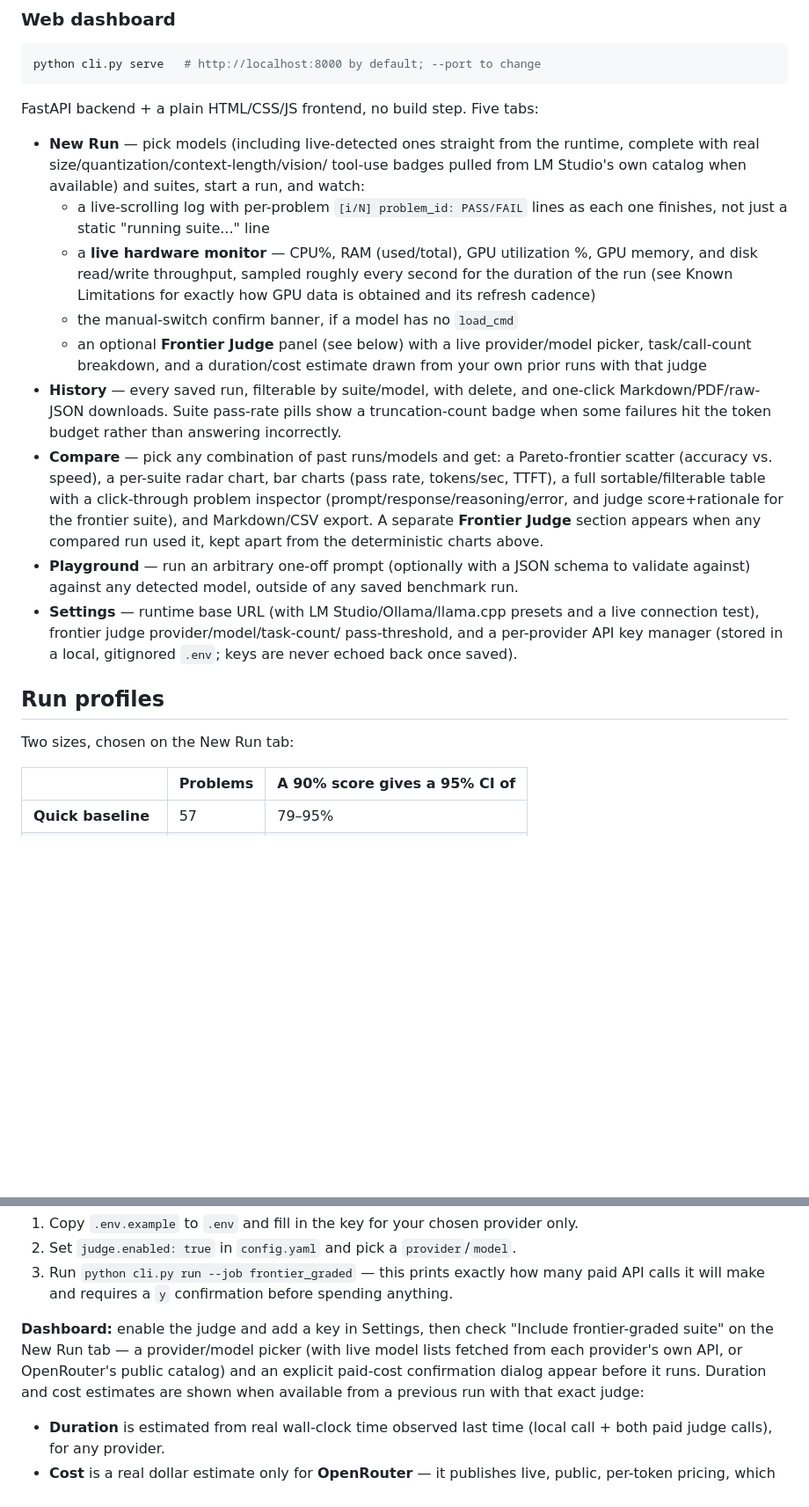
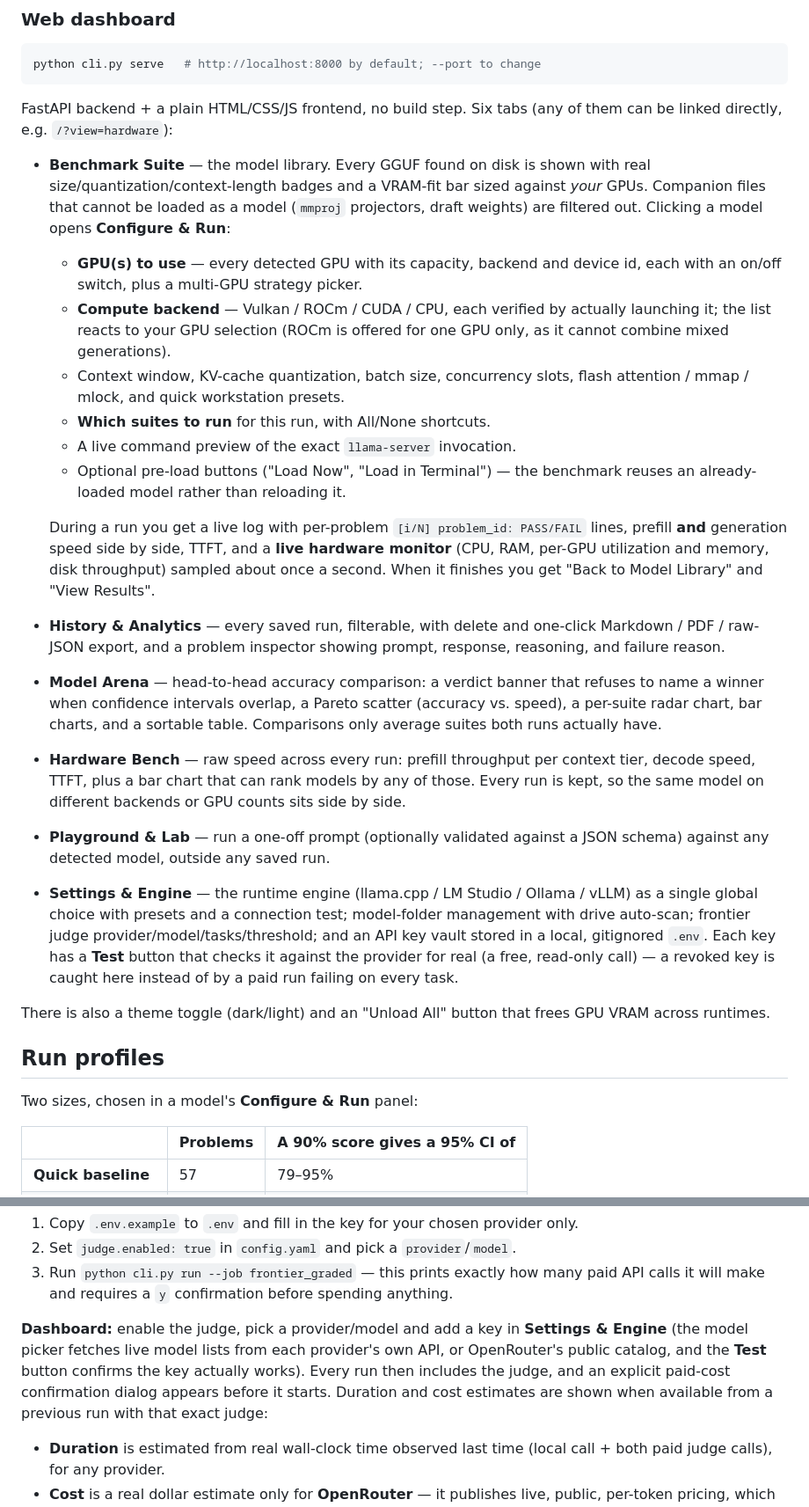
Before and after one commit to danielemilushev-hub/taskmatch-ai, a Markdown page: README.md, 2 parts joined by grey strips. Shown at 88% size. GitHub-like rendering; blank space fills up the shorter version.

Commit message:
Make the repo front page point at the current release and describe the app
Someone landing on the repo could not tell which version they were getting or
what the app actually does now, and parts of the README still described a UI
that no longer exists.

- Adds a "latest release" badge that tracks the newest tag automatically, so
  it cannot go stale, plus a note that main IS the latest release and how to
  check the running version against it.
- Rewrites the dashboard section: it claimed "Five tabs" and described a "New
  Run" tab removed in the modal redesign, and never mentioned Hardware Bench.
  Now documents all six tabs, including the parts that were undocumented --
  per-run suite selection, GPU/backend selection, API key testing, the theme
  toggle, Unload All, and ?view= deep links.
- Fixes two remaining "New Run tab" references in the run-profiles and
  frontier-judge sections.

````diff
--- a/README.md
+++ b/README.md
@@ -231,44 +239,58 @@ Each run writes:
 python cli.py serve   # http://localhost:8000 by default; --port to change
 ```
 
-FastAPI backend + a plain HTML/CSS/JS frontend, no build step. Five tabs:
+FastAPI backend + a plain HTML/CSS/JS frontend, no build step. Six tabs
+(any of them can be linked directly, e.g. `/?view=hardware`):
 
-- **New Run** — pick models (including live-detected ones straight from the
-  runtime, complete with real size/quantization/context-length/vision/
-  tool-use badges pulled from LM Studio's own catalog when available) and
-  suites, start a run, and watch:
-  - a live-scrolling log with per-problem `[i/N] problem_id: PASS/FAIL`
-    lines as each one finishes, not just a static "running suite..." line
-  - a **live hardware monitor** — CPU%, RAM (used/total), GPU utilization
-    %, GPU memory, and disk read/write throughput, sampled roughly every
-    second for the duration of the run (see Known Limitations for exactly
-    how GPU data is obtained and its refresh cadence)
-  - the manual-switch confirm banner, if a model has no `load_cmd`
-  - an optional **Frontier Judge** panel (see below) with a live
-    provider/model picker, task/call-count breakdown, and a duration/cost
-    estimate drawn from your own prior runs with that judge
-- **History** — every saved run, filterable by suite/model, with delete,
-  and one-click Markdown/PDF/raw-JSON downloads. Suite pass-rate pills show
-  a truncation-count badge when some failures hit the token budget rather
-  than answering incorrectly.
-- **Compare** — pick any combination of past runs/models and get: a
-  Pareto-frontier scatter (accuracy vs. speed), a per-suite radar chart, bar
-  charts (pass rate, tokens/sec, TTFT), a full sortable/filterable table
-  with a click-through problem inspector (prompt/response/reasoning/error,
-  and judge score+rationale for the frontier suite), and Markdown/CSV
-  export. A separate **Frontier Judge** section appears when any compared
-  run used it, kept apart from the deterministic charts above.
-- **Playground** — run an arbitrary one-off prompt (optionally with a JSON
-  schema to validate against) against any detected model, outside of any
-  saved benchmark run.
-- **Settings** — runtime base URL (with LM Studio/Ollama/llama.cpp presets
-  and a live connection test), frontier judge provider/model/task-count/
-  pass-threshold, and a per-provider API key manager (stored in a local,
-  gitignored `.env`; keys are never echoed back once saved).
+- **Benchmark Suite** — the model library. Every GGUF found on disk is shown
+  with real size/quantization/context-length badges and a VRAM-fit bar sized
+  against *your* GPUs. Companion files that cannot be loaded as a model
+  (`mmproj` projectors, draft weights) are filtered out. Clicking a model
+  opens **Configure & Run**:
+  - **GPU(s) to use** — every detected GPU with its capacity, backend and
+    device id, each with an on/off switch, plus a multi-GPU strategy picker.
+  - **Compute backend** — Vulkan / ROCm / CUDA / CPU, each verified by
+    actually launching it; the list reacts to your GPU selection (ROCm is
+    offered for one GPU only, as it cannot combine mixed generations).
+  - Context window, KV-cache quantization, batch size, concurrency slots,
+    flash attention / mmap / mlock, and quick workstation presets.
+  - **Which suites to run** for this run, with All/None shortcuts.
+  - A live command preview of the exact `llama-server` invocation.
+  - Optional pre-load buttons ("Load Now", "Load in Terminal") — the
+    benchmark reuses an already-loaded model rather than reloading it.
+
+  During a run you get a live log with per-problem `[i/N] problem_id:
+  PASS/FAIL` lines, prefill **and** generation speed side by side, TTFT, and
+  a **live hardware monitor** (CPU, RAM, per-GPU utilization and memory,
+  disk throughput) sampled about once a second. When it finishes you get
+  "Back to Model Library" and "View Results".
+- **History & Analytics** — every saved run, filterable, with delete and
+  one-click Markdown / PDF / raw-JSON export, and a problem inspector
+  showing prompt, response, reasoning, and failure reason.
+- **Model Arena** — head-to-head accuracy comparison: a verdict banner that
+  refuses to name a winner when confidence intervals overlap, a Pareto
+  scatter (accuracy vs. speed), a per-suite radar chart, bar charts, and a
+  sortable table. Comparisons only average suites both runs actually have.
+- **Hardware Bench** — raw speed across every run: prefill throughput per
+  context tier, decode speed, TTFT, plus a bar chart that can rank models by
+  any of those. Every run is kept, so the same model on different backends
+  or GPU counts sits side by side.
+- **Playground & Lab** — run a one-off prompt (optionally validated against
+  a JSON schema) against any detected model, outside any saved run.
+- **Settings & Engine** — the runtime engine (llama.cpp / LM Studio / Ollama
+  / vLLM) as a single global choice with presets and a connection test;
+  model-folder management with drive auto-scan; frontier judge
+  provider/model/tasks/threshold; and an API key vault stored in a local,
+  gitignored `.env`. Each key has a **Test** button that checks it against
+  the provider for real (a free, read-only call) — a revoked key is caught
+  here instead of by a paid run failing on every task.
+
+There is also a theme toggle (dark/light) and an "Unload All" button that
+frees GPU VRAM across runtimes.
 
 ## Run profiles
 
-Two sizes, chosen on the New Run tab:
+Two sizes, chosen in a model's **Configure & Run** panel:
 
 | | Problems | A 90% score gives a 95% CI of |
 |---|---|---|
@@ -305,11 +327,11 @@ interface:
    many paid API calls it will make and requires a `y` confirmation before
    spending anything.
 
-**Dashboard:** enable the judge and add a key in Settings, then check
-"Include frontier-graded suite" on the New Run tab — a provider/model
-picker (with live model lists fetched from each provider's own API, or
-OpenRouter's public catalog) and an explicit paid-cost confirmation dialog
-appear before it runs. Duration and cost estimates are shown when available
+**Dashboard:** enable the judge, pick a provider/model and add a key in
+**Settings & Engine** (the model picker fetches live model lists from each
+provider's own API, or OpenRouter's public catalog, and the **Test** button
+confirms the key actually works). Every run then includes the judge, and an
+explicit paid-cost confirmation dialog appears before it starts. Duration and cost estimates are shown when available
 from a previous run with that exact judge:
 - **Duration** is estimated from real wall-clock time observed last time
   (local call + both paid judge calls), for any provider.
````
Also changed, not shown: other parts of README.md (+8 -0 lines).
